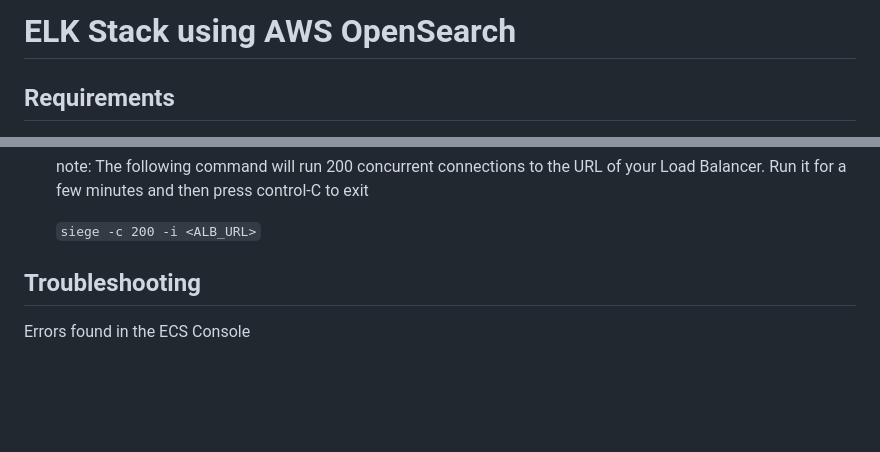
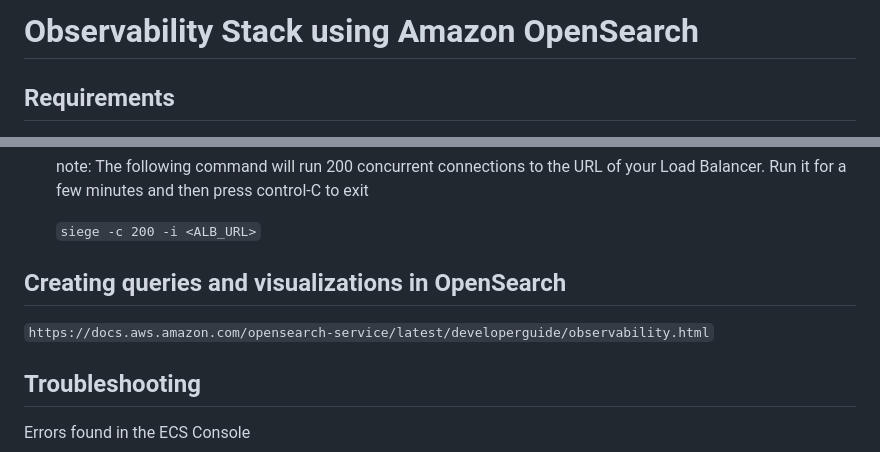
Before and after one commit to doitintl/aws-templates-ecs, a Markdown page: observability/README.md, 2 parts joined by grey strips. Rendered like a GitHub page; blank space fills up the shorter version.

```diff
--- a/observability/README.md
+++ b/observability/README.md
@@ -1,4 +1,4 @@
-# ELK Stack using AWS OpenSearch
+# Observability Stack using Amazon OpenSearch
 
 ## Requirements
 - By default this template uses AMI `ami-0ea0f26a6d50850c5` from `eu-west-1` region to create a Reverse Proxy so you can access your OpenSearch Dashboard.
@@ -70,6 +70,10 @@ For simplicity while testing you can use the ARN of the `OpenSearchTaskRole` as
 
     `siege -c 200 -i <ALB_URL>`
 
+## Creating queries and visualizations in OpenSearch
+
+`https://docs.aws.amazon.com/opensearch-service/latest/developerguide/observability.html`
+
 
 ## Troubleshooting
 
```
